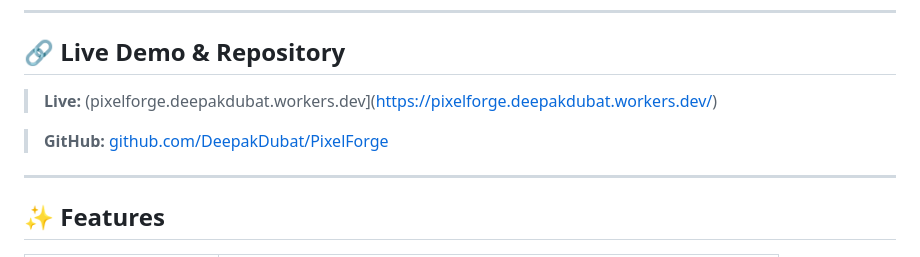
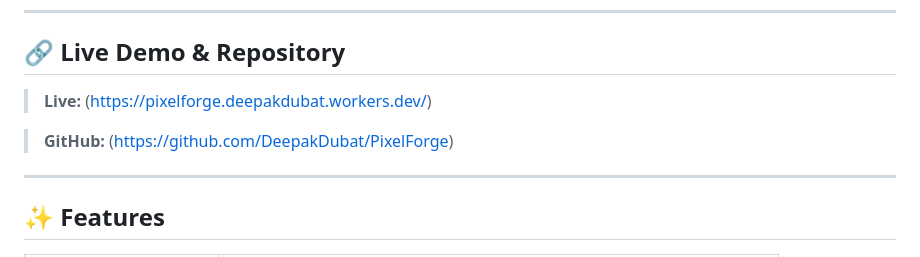
Before and after one commit to DeepakDubat/PixelForge, a Markdown page: README.md, the part around the change. Drawn GitHub-style.

Commit message:
Fix links in README for live demo and GitHub

```diff
--- a/README.md
+++ b/README.md
@@ -6,9 +6,9 @@ A powerful, privacy-first **browser-based image processing tool** that lets you
 
 ## 🔗 Live Demo & Repository
 
-> **Live:** (pixelforge.deepakdubat.workers.dev](https://pixelforge.deepakdubat.workers.dev/)
+> **Live:** (https://pixelforge.deepakdubat.workers.dev/)
 
-> **GitHub:** [github.com/DeepakDubat/PixelForge](https://github.com/DeepakDubat/PixelForge)
+> **GitHub:** (https://github.com/DeepakDubat/PixelForge)
 
 ---
 
```
